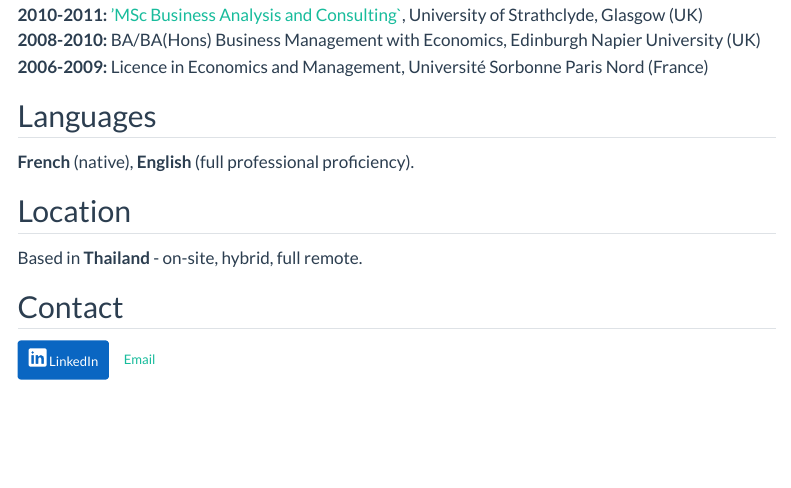
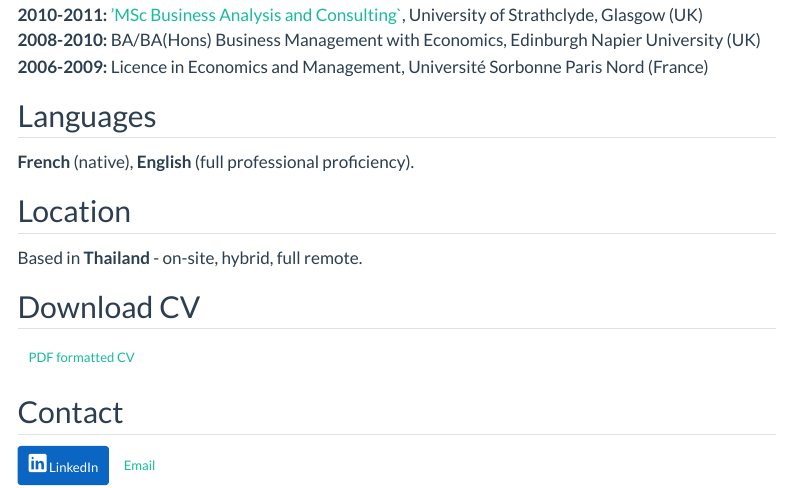
Before and after one commit to alexandrecagnon/alexandrecagnon.github.io, a Quarto document (about.qmd): the page in a window 1100 px wide, from 3340 px down. Rendered offline with R 4.5, knitr and Pandoc in place of Quarto, with nearby package versions; menus at the side of the page are left out.

Commit message:
Add download CV buttons in Home and About

````diff
--- a/_quarto.yml
+++ b/_quarto.yml
@@ -1,6 +1,10 @@
 project:
   type: website
   output-dir: docs
+  # Copied into docs/ on every render so custom domain and CV are not wiped by quarto render
+  resources:
+    - CNAME
+    - "cv/alexandre_cagnon_cv_eng.pdf"
   # Authoring docs live in docs/ (Markdown for humans); do not publish them as site pages
   render:
     - "*.qmd"
--- a/about.qmd
+++ b/about.qmd
@@ -141,6 +141,17 @@ Provided support for POS-BOS-HOS applications across 300+ petrol stations; autom
 
 Based in **Thailand** - on-site, hybrid, full remote.
 
+## Download CV
+
+```{=html}
+<div class="d-flex flex-wrap gap-2 mt-2" role="group" aria-label="Download CV">
+  <a class="btn btn-sm btn-outline-secondary d-inline-flex align-items-center gap-1" style="border-radius:0.375rem;font-weight:500;" href="cv/alexandre_cagnon_cv_eng.pdf" download="alexandre_cagnon_cv_eng.pdf">
+    <i class="bi bi-file-earmark-pdf-fill" aria-hidden="true"></i>
+    <span>PDF formatted CV</span>
+  </a>
+</div>
+```
+
 ## Contact
 
 ```{=html}
````
Also changed, not shown: index.qmd (+5 -1 lines), docs/search.json, 4 other files.
